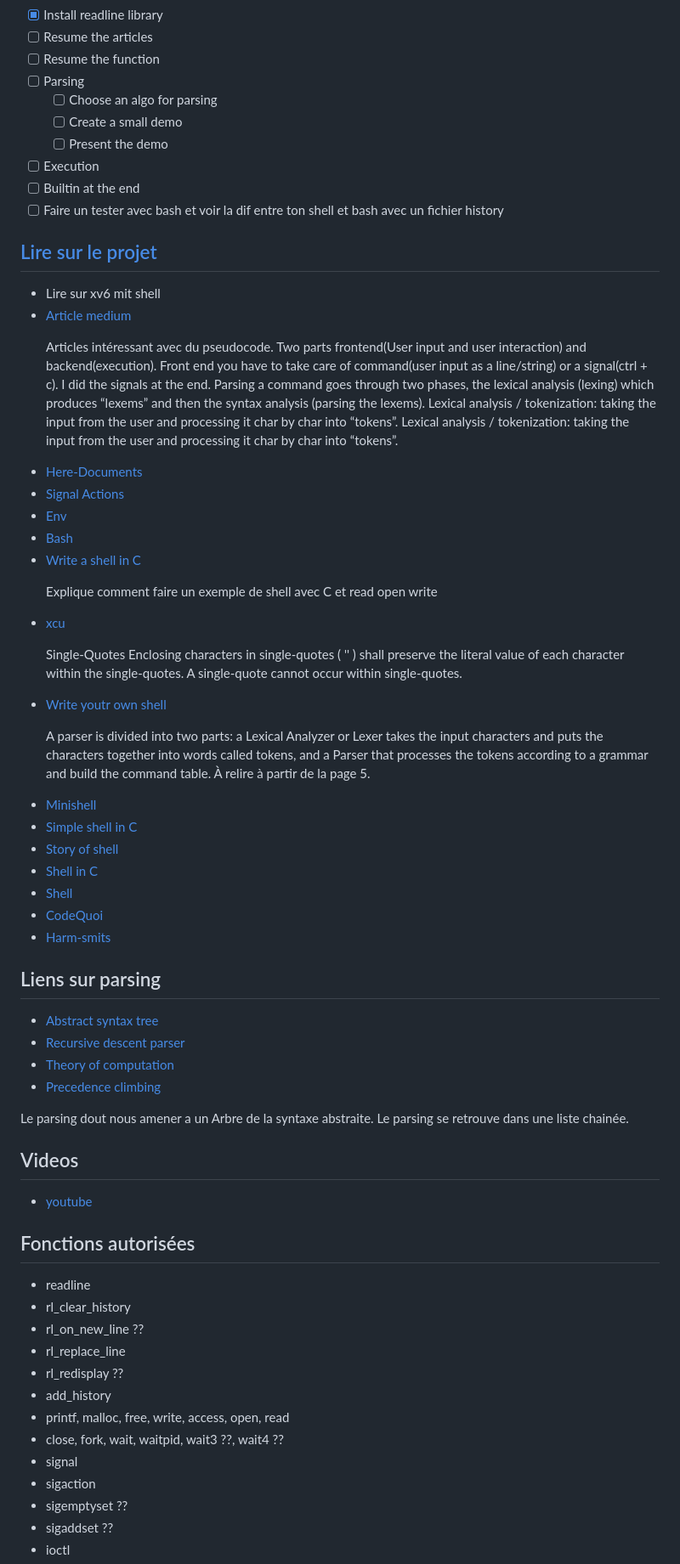
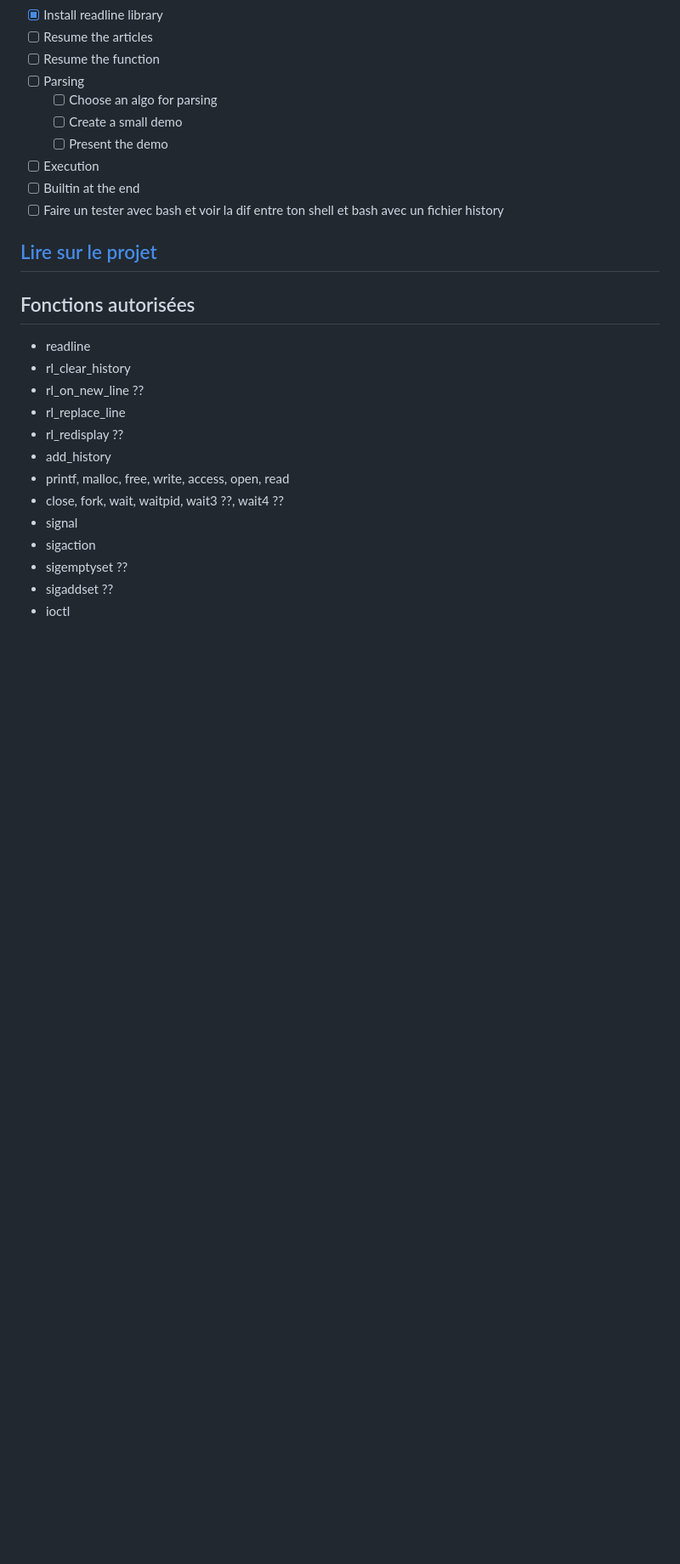
Before and after one commit to L-PDufour/minishell, a Markdown page: README.md, the part around the change. Shown at 85% size. Rendered like a GitHub page; blank space fills up the shorter version.

```diff
--- a/README.md
+++ b/README.md
@@ -38,60 +38,6 @@
 - [ ] Faire un tester avec bash et voir la dif entre ton shell et bash avec un fichier history
 
 ## [Lire sur le projet](https://github.com/L-PDufour/minishell/wiki)
-
-- Lire sur xv6 mit shell
-- [Article medium](https://m4nnb3ll.medium.com/minishell-building-a-mini-bash-a-42-project-b55a10598218)
-    <p>
-    Articles intéressant avec du pseudocode.
-    Two parts frontend(User input and user interaction) and backend(execution).
-    Front end you have to take care of command(user input as a line/string) or a signal(ctrl + c).
-    I did the signals at the end. Parsing a command goes through two phases, the lexical analysis (lexing)
-    which produces “lexems” and then the syntax analysis (parsing the lexems). Lexical analysis / tokenization:
-    taking the input from the user and processing it char by char into “tokens”.
-    Lexical analysis / tokenization: taking the input from the user and processing it char by char into “tokens”.
-    </p>
-- [Here-Documents](https://www.gnu.org/software/bash/manual/bash.html#Here-Documents)
-- [Signal Actions](https://www.gnu.org/software/libc/manual/html_node/Initial-Signal-Actions.html)
-- [Env](https://www.shell-tips.com/bash/environment-variables/#gsc.tab=0)
-- [Bash](https://www.gnu.org/savannah-checkouts/gnu/bash/manual/bash.html)
-- [Write a shell in C](https://brennan.io/2015/01/16/write-a-shell-in-c/)
-    <p> Explique comment faire un exemple de shell avec C et read open write</p>
-- [xcu](https://pubs.opengroup.org/onlinepubs/009695399/utilities/xcu_chap02.html)
-    <p>
-    Single-Quotes
-    Enclosing characters in single-quotes ( '' ) shall preserve the literal value of each character within the single-quotes.
-    A single-quote cannot occur within single-quotes.
-    </p>
-- [Write youtr own shell](https://www.cs.purdue.edu/homes/grr/SystemsProgrammingBook/Book/Chapter5-WritingYourOwnShell.pdf)
-    <p>
-    A parser is divided into two parts: a Lexical Analyzer or Lexer takes the input characters and
-    puts the characters together into words called tokens, and a Parser that processes the
-    tokens according to a grammar and build the command table. À relire à partir de la page 5.
-    </p>
-- [Minishell](https://adrienblanc.com/projects/42/minishell)
-- [Simple shell in C](https://medium.com/swlh/tutorial-to-code-a-simple-shell-in-c-9405b2d3533e)
-- [Story of shell](https://medium.com/@romalms10/this-is-the-story-of-a-shell-73686729a650)
-- [Shell in C](https://www.geeksforgeeks.org/making-linux-shell-c/)
-- [Shell](https://www.cs.cornell.edu/courses/cs414/2004su/homework/shell/shell.html)
-- [CodeQuoi](https://www.codequoi.com/en/why-i-no-longer-write-articles-about-42-school-projects/)
-- [Harm-smits](https://harm-smits.github.io/42docs/projects/minishell)
-
-## Liens sur parsing
-
-- [Abstract syntax tree](https://en.wikipedia.org/wiki/Abstract_syntax_tree)
-- [Recursive descent parser](https://en.wikipedia.org/wiki/Recursive_descent_parser)
-- [Theory of computation](https://en.wikipedia.org/wiki/Theory_of_computation)
-- [Precedence climbing](https://eli.thegreenplace.net/2012/08/02/parsing-expressions-by-precedence-climbing)
-
-
-<p>Le parsing dout nous amener a un Arbre de la syntaxe abstraite. Le parsing se retrouve dans une liste
-chainée. </p>
-
-
-## Videos
-
-- [youtube](https://www.youtube.com/watch?v=ubt-UjcQUYg)
-
 ## Fonctions autorisées
 
 - readline
```
